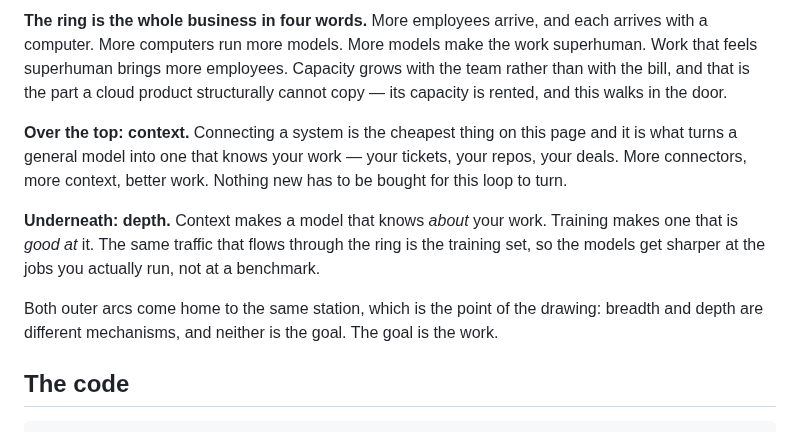
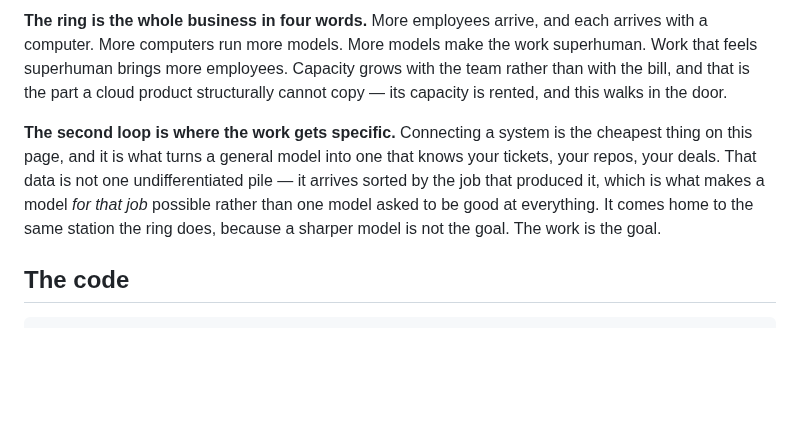
Before and after one commit to autonomous-ai/autonomous-grid, a Markdown page: train/README.md, the part around one of its changes. GitHub-like rendering; blank space fills up the shorter version.

Commit message:
feat(docs): two loops, and the second one gets specific
The third loop is gone. The reference has two, and the reason the reference is
the one everybody can draw from memory is that two is what fits in one look —
a third arc was completeness bought with the thing that made it work.

The second loop now carries the argument the third one was trying to make, in
one chain instead of two:

    connectors -> domain-specific data -> domain-specific models -> the work

Which is truer anyway. Connecting a system is the cheapest thing on the page and
it is what makes the data exist; the data arrives already sorted by the job that
produced it; and that sorting is exactly what makes a model FOR a job possible
rather than one model asked to be good at everything. Splitting that across two
arcs implied two mechanisms where there is one.

It still comes home to the same station the ring does. A sharper model is not
the goal — the work is.

Co-Authored-By: Claude Opus 5 <noreply@anthropic.com>

```diff
--- a/train/README.md
+++ b/train/README.md
@@ -279,16 +279,12 @@ superhuman brings more employees. Capacity grows with the team rather than with
 is the part a cloud product structurally cannot copy — its capacity is rented, and this walks in
 the door.
 
-**Over the top: context.** Connecting a system is the cheapest thing on this page and it is what
-turns a general model into one that knows your work — your tickets, your repos, your deals. More
-connectors, more context, better work. Nothing new has to be bought for this loop to turn.
-
-**Underneath: depth.** Context makes a model that knows *about* your work. Training makes one that
-is *good at* it. The same traffic that flows through the ring is the training set, so the models get
-sharper at the jobs you actually run, not at a benchmark.
-
-Both outer arcs come home to the same station, which is the point of the drawing: breadth and depth
-are different mechanisms, and neither is the goal. The goal is the work.
+**The second loop is where the work gets specific.** Connecting a system is the cheapest thing on
+this page, and it is what turns a general model into one that knows your tickets, your repos, your
+deals. That data is not one undifferentiated pile — it arrives sorted by the job that produced it,
+which is what makes a model *for that job* possible rather than one model asked to be good at
+everything. It comes home to the same station the ring does, because a sharper model is not the
+goal. The work is the goal.
 
 ## The code
 
```
Also changed, not shown: other parts of train/README.md (+1 -1 lines), docs/fig-flywheel.png, 2 other files.
